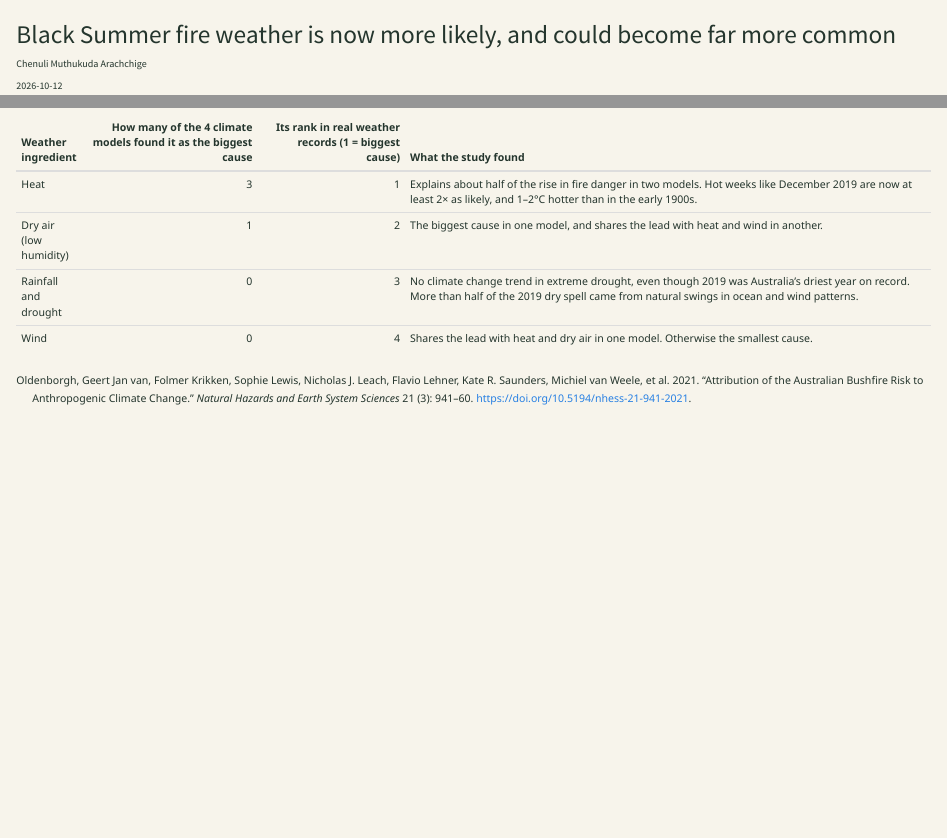
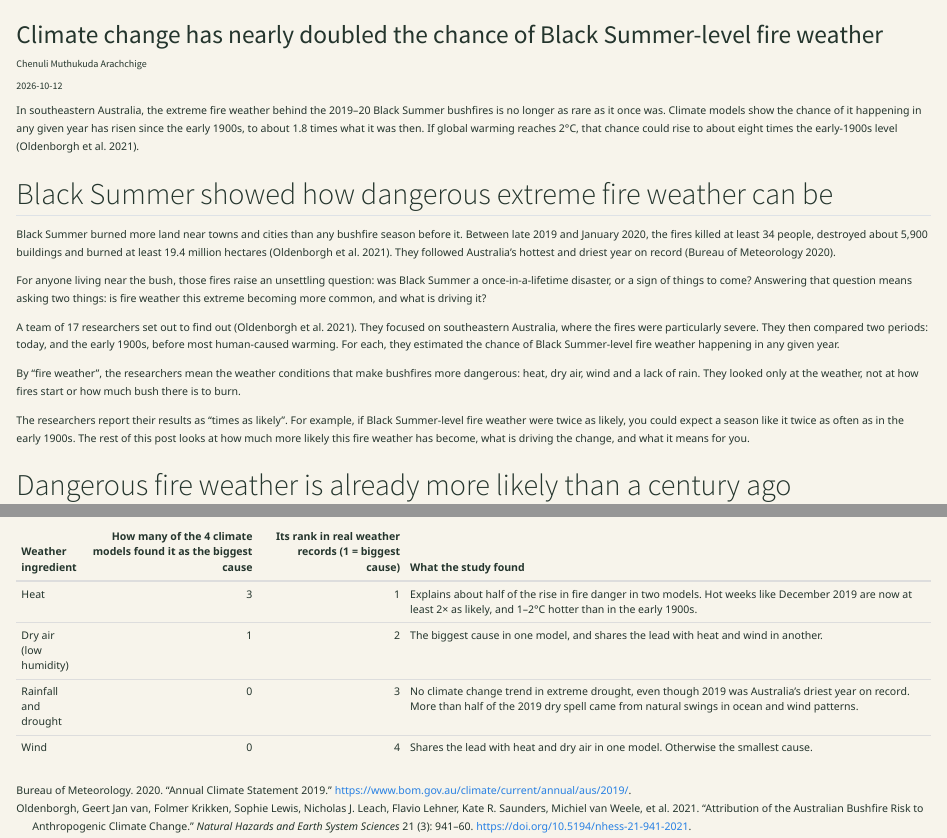
Before and after one commit to ETC5523-2026/etc5523-assignment-3-chenulidias, a Quarto document (posts/welcome/index.qmd): the page in a window 1100 px wide, from its top, and a second part further down, joined at a grey line. Rendered offline with R 4.5, knitr and Pandoc in place of Quarto, with nearby package versions.

Commit message:
Add lede and problem description to blog post

```diff
--- a/posts/welcome/index.qmd
+++ b/posts/welcome/index.qmd
@@ -1,5 +1,5 @@
 ---
-title: "Black Summer fire weather is now more likely, and could become far more common"
+title: "Climate change has nearly doubled the chance of Black Summer-level fire weather"
 description: "What a climate study found about bushfire weather in southeastern Australia, and what it means for people who live there."
 author: "Chenuli Muthukuda Arachchige"
 date: "2026-10-12"
@@ -11,6 +11,24 @@ execute:
   warning: false
   message: false
 ---
+
+In southeastern Australia, the extreme fire weather behind the 2019–20 Black Summer bushfires is no longer as rare as it once was. Climate models show the chance of it happening in any given year has risen since the early 1900s, to about 1.8 times what it was then. If global warming reaches 2°C, that chance could rise to about eight times the early-1900s level [@vanoldenborgh2021].
+
+
+## Black Summer showed how dangerous extreme fire weather can be
+
+
+Black Summer burned more land near towns and cities than any bushfire season before it. Between late 2019 and January 2020, the fires killed at least 34 people, destroyed about 5,900 buildings and burned at least 19.4 million hectares [@vanoldenborgh2021]. They followed Australia's hottest and driest year on record [@bom2020].
+
+For anyone living near the bush, those fires raise an unsettling question: was Black Summer a once-in-a-lifetime disaster, or a sign of things to come? Answering that question means asking two things: is fire weather this extreme becoming more common, and what is driving it?
+
+A team of 17 researchers set out to find out [@vanoldenborgh2021]. They focused on southeastern Australia, where the fires were particularly severe. They then compared two periods: today, and the early 1900s, before most human-caused warming. For each, they estimated the chance of Black Summer-level fire weather happening in any given year.
+
+By "fire weather", the researchers mean the weather conditions that make bushfires more dangerous: heat, dry air, wind and a lack of rain. They looked only at the weather, not at how fires start or how much bush there is to burn.
+
+The researchers report their results as "times as likely". For example, if Black Summer-level fire weather were twice as likely, you could expect a season like it twice as often as in the early 1900s. The rest of this post looks at how much more likely this fire weather has become, what is driving the change, and what it means for you.
+
+
 
 ## Dangerous fire weather is already more likely than a century ago
 
--- a/posts/welcome/references.bib
+++ b/posts/welcome/references.bib
@@ -8,3 +8,10 @@
   year    = {2021},
   doi     = {10.5194/nhess-21-941-2021}
 }
+
+@misc{bom2020,
+  author = {{Bureau of Meteorology}},
+  title  = {Annual climate statement 2019},
+  year   = {2020},
+  url    = {https://www.bom.gov.au/climate/current/annual/aus/2019/}
+}
```
Also changed, not shown: docs/search.json, 5 other files.
